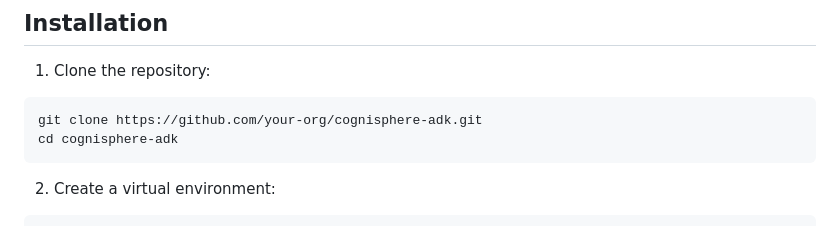
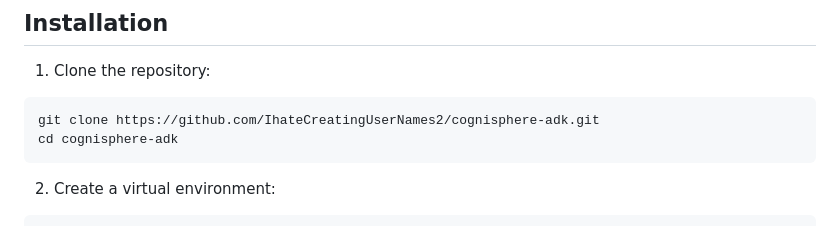
Before and after one commit to IhateCreatingUserNames2/Cognai, a Markdown page: Readme.md, the part around the change. GitHub-like rendering.

````diff
--- a/Readme.md
+++ b/Readme.md
@@ -47,7 +47,7 @@ Organizes experiences into coherent storylines:
 
 1. Clone the repository:
 ```bash
-git clone https://github.com/your-org/cognisphere-adk.git
+git clone https://github.com/IhateCreatingUserNames2/cognisphere-adk.git
 cd cognisphere-adk
 ```
 
````
